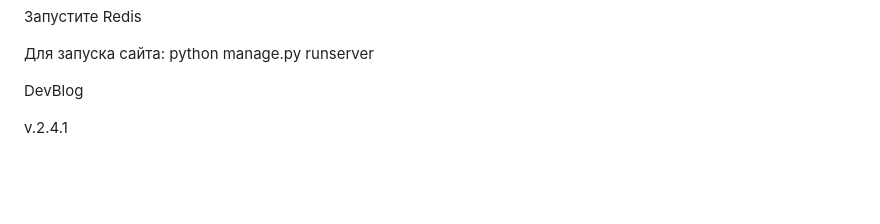
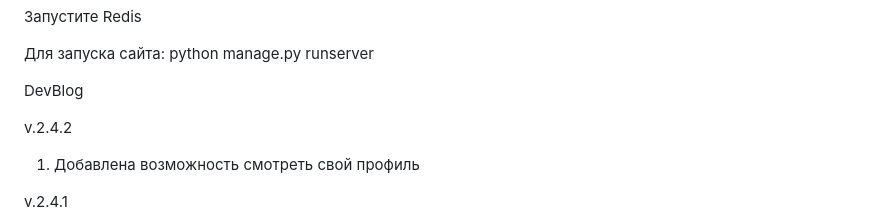
Before and after one commit to AlexandrBxbrxv/coursework_6, a Markdown page: README.md, the part around the change. GitHub-like rendering; blank space fills up the shorter version.

Commit message:
отредактирован

```diff
--- a/README.md
+++ b/README.md
@@ -15,6 +15,9 @@
 
 
 DevBlog
+
+v.2.4.2
+1. Добавлена возможность смотреть свой профиль
 
 v.2.4.1
 1. Добавлены is_superuser и is_staff в create_admin команду
```
